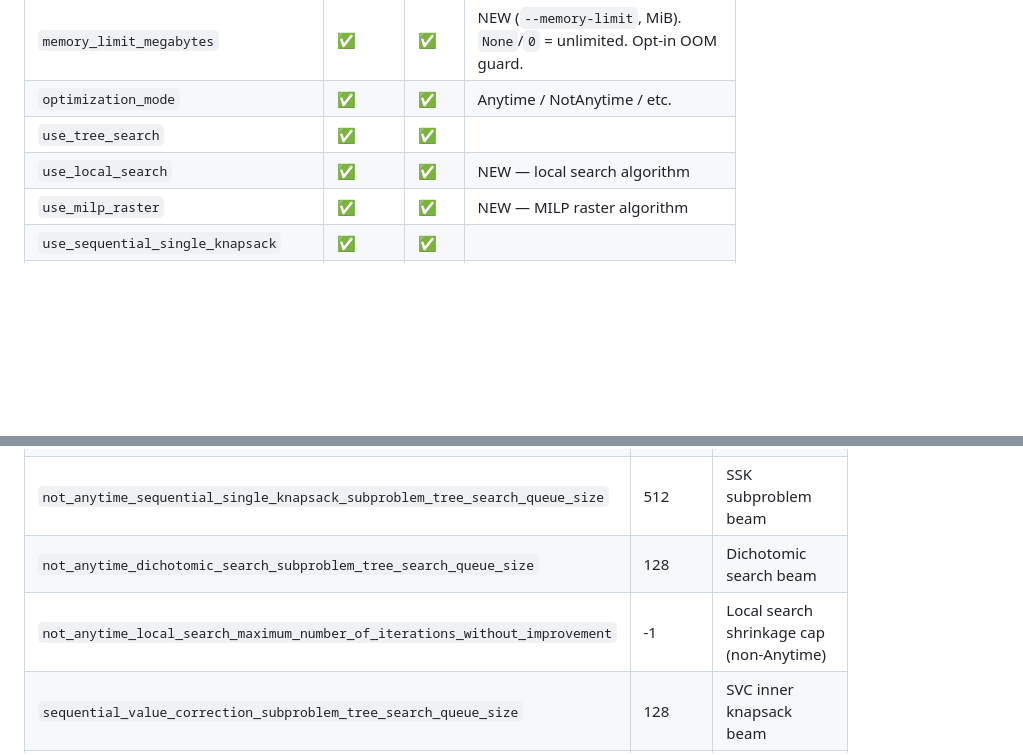
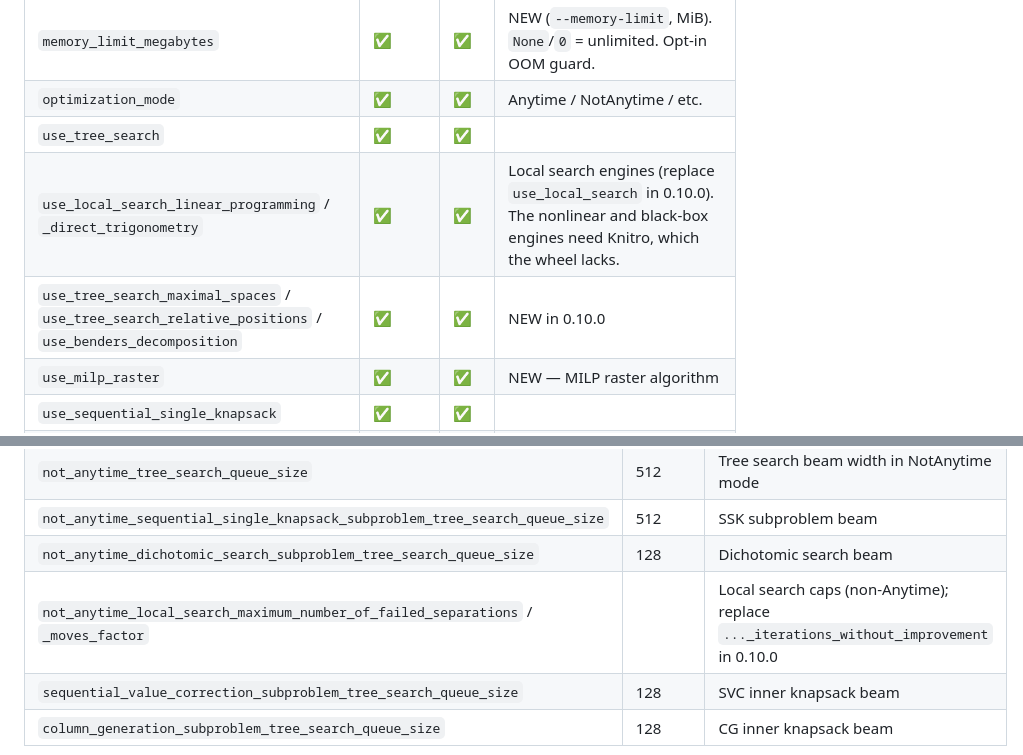
Before and after one commit to HamzaYslmn/pyckingsolver, a Markdown page: AGENTS.md, 2 parts joined by grey strips. Drawn GitHub-style; blank space fills up the shorter version.

```diff
--- a/AGENTS.md
+++ b/AGENTS.md
@@ -527,7 +549,8 @@ The 8 objectives irregular solves: `KNAPSACK`, `BIN_PACKING`, `BIN_PACKING_WITH_
 | `memory_limit_megabytes` | ✅ | ✅ | NEW (`--memory-limit`, MiB). `None`/`0` = unlimited. Opt-in OOM guard. |
 | `optimization_mode` | ✅ | ✅ | Anytime / NotAnytime / etc. |
 | `use_tree_search` | ✅ | ✅ | |
-| `use_local_search` | ✅ | ✅ | NEW — local search algorithm |
+| `use_local_search_linear_programming` / `_direct_trigonometry` | ✅ | ✅ | Local search engines (replace `use_local_search` in 0.10.0). The nonlinear and black-box engines need Knitro, which the wheel lacks. |
+| `use_tree_search_maximal_spaces` / `use_tree_search_relative_positions` / `use_benders_decomposition` | ✅ | ✅ | NEW in 0.10.0 |
 | `use_milp_raster` | ✅ | ✅ | NEW — MILP raster algorithm |
 | `use_sequential_single_knapsack` | ✅ | ✅ | |
 | `use_sequential_value_correction` | ✅ | ✅ | |
@@ -718,7 +741,7 @@ For typical CAD nesting (100+ unique parts, copies=1, items fit ~20+ per bin):
 | `not_anytime_tree_search_queue_size` | 512 | Tree search beam width in NotAnytime mode |
 | `not_anytime_sequential_single_knapsack_subproblem_tree_search_queue_size` | 512 | SSK subproblem beam |
 | `not_anytime_dichotomic_search_subproblem_tree_search_queue_size` | 128 | Dichotomic search beam |
-| `not_anytime_local_search_maximum_number_of_iterations_without_improvement` | -1 | Local search shrinkage cap (non-Anytime) |
+| `not_anytime_local_search_maximum_number_of_failed_separations` / `_moves_factor` | | Local search caps (non-Anytime); replace `..._iterations_without_improvement` in 0.10.0 |
 | `sequential_value_correction_subproblem_tree_search_queue_size` | 128 | SVC inner knapsack beam |
 | `column_generation_subproblem_tree_search_queue_size` | 128 | CG inner knapsack beam |
 
```
Also changed, not shown: other parts of AGENTS.md (+25 -3 lines), CHANGELOG.md (+17 -0 lines), README.md (+21 -15 lines), img/test2_custom_holes.png, img/test3_metal_cutting.png, 6 other files.
